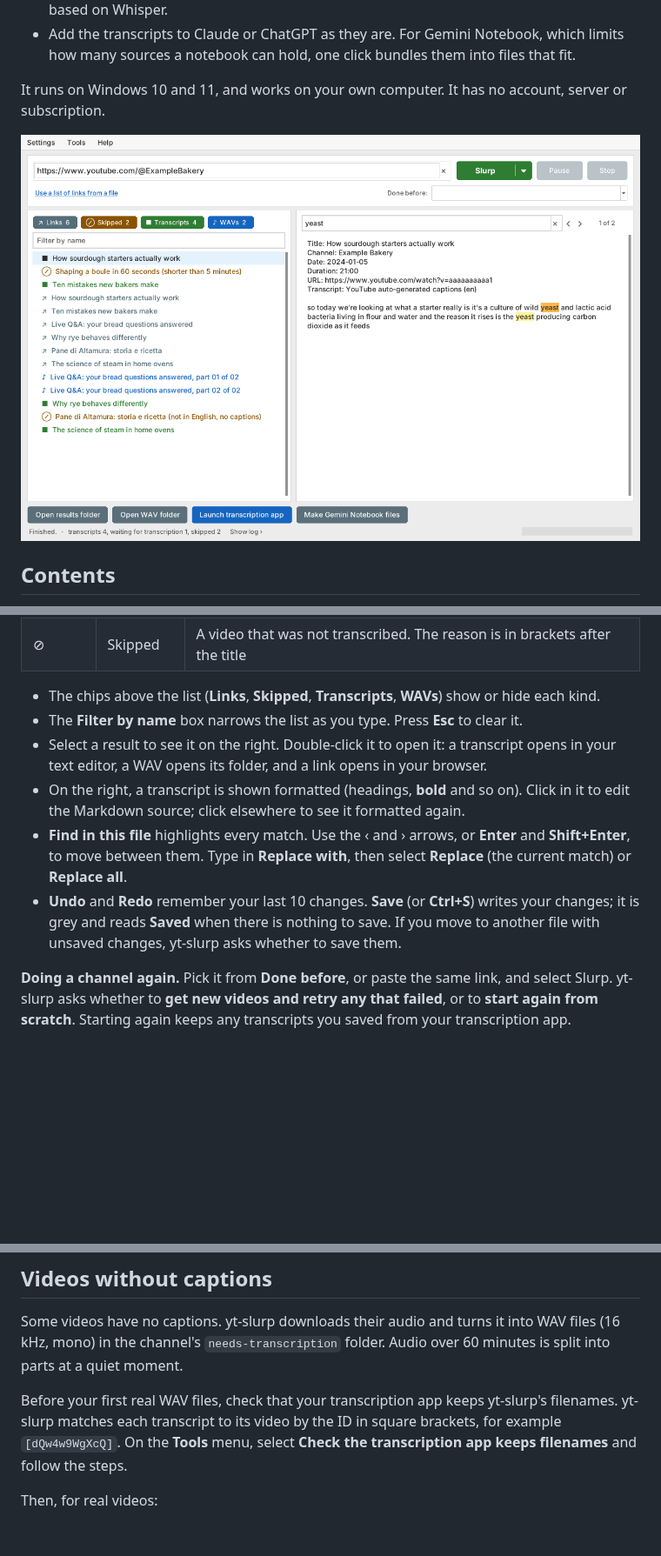
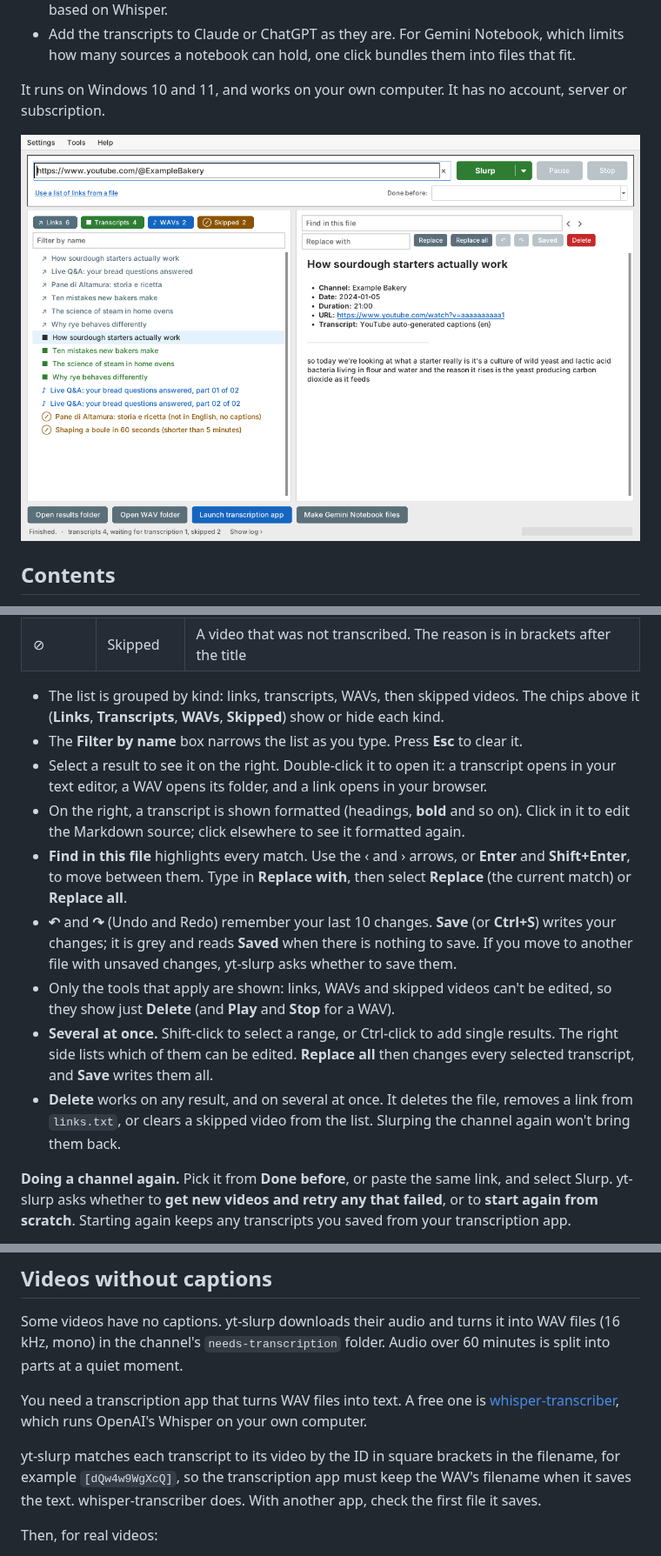
Before and after one commit to aidanashby/yt-slurp, a Markdown page: README.md, 3 parts joined by grey strips. Shown at 87% size. Drawn GitHub-style; pictures changed too: docs/screenshot.png; blank space fills up the shorter version.

```diff
--- a/README.md
+++ b/README.md
@@ -7,7 +7,7 @@ yt-slurp collects the transcripts of every video on a YouTube channel or playlis
 
 It runs on Windows 10 and 11, and works on your own computer. It has no account, server or subscription.
 
-![The yt-slurp window. A channel link is in the box at the top beside a green Slurp button. On the left is a list of results, each marked with a symbol: a square for transcripts, a musical note for audio files, an arrow for links and a crossed circle for skipped videos, with chips above the list to show or hide each kind. On the right, the selected transcript is shown with the word "yeast" highlighted by a search.](docs/screenshot.png)
+![The yt-slurp window. A channel link is in the box at the top beside a green Slurp button. On the left is a list of results, each marked with a symbol: a square for transcripts, a musical note for audio files, an arrow for links and a crossed circle for skipped videos, with chips above the list to show or hide each kind. On the right, the selected transcript is shown formatted, with its title as a heading and its details in bold, and the editing tools above it.](docs/screenshot.png)
 
 ## Contents
 
@@ -68,12 +68,15 @@ While it runs:
 | ↗ | Link | The video's YouTube address |
 | ⊘ | Skipped | A video that was not transcribed. The reason is in brackets after the title |
 
-- The chips above the list (**Links**, **Skipped**, **Transcripts**, **WAVs**) show or hide each kind.
+- The list is grouped by kind: links, transcripts, WAVs, then skipped videos. The chips above it (**Links**, **Transcripts**, **WAVs**, **Skipped**) show or hide each kind.
 - The **Filter by name** box narrows the list as you type. Press **Esc** to clear it.
 - Select a result to see it on the right. Double-click it to open it: a transcript opens in your text editor, a WAV opens its folder, and a link opens in your browser.
 - On the right, a transcript is shown formatted (headings, **bold** and so on). Click in it to edit the Markdown source; click elsewhere to see it formatted again.
 - **Find in this file** highlights every match. Use the ‹ and › arrows, or **Enter** and **Shift+Enter**, to move between them. Type in **Replace with**, then select **Replace** (the current match) or **Replace all**.
-- **Undo** and **Redo** remember your last 10 changes. **Save** (or **Ctrl+S**) writes your changes; it is grey and reads **Saved** when there is nothing to save. If you move to another file with unsaved changes, yt-slurp asks whether to save them.
+- **↶** and **↷** (Undo and Redo) remember your last 10 changes. **Save** (or **Ctrl+S**) writes your changes; it is grey and reads **Saved** when there is nothing to save. If you move to another file with unsaved changes, yt-slurp asks whether to save them.
+- Only the tools that apply are shown: links, WAVs and skipped videos can't be edited, so they show just **Delete** (and **Play** and **Stop** for a WAV).
+- **Several at once.** Shift-click to select a range, or Ctrl-click to add single results. The right side lists which of them can be edited. **Replace all** then changes every selected transcript, and **Save** writes them all.
+- **Delete** works on any result, and on several at once. It deletes the file, removes a link from `links.txt`, or clears a skipped video from the list. Slurping the channel again won't bring them back.
 
 **Doing a channel again.** Pick it from **Done before**, or paste the same link, and select Slurp. yt-slurp asks whether to **get new videos and retry any that failed**, or to **start again from scratch**. Starting again keeps any transcripts you saved from your transcription app.
 
@@ -85,7 +88,9 @@ While it runs:
 
 Some videos have no captions. yt-slurp downloads their audio and turns it into WAV files (16 kHz, mono) in the channel's `needs-transcription` folder. Audio over 60 minutes is split into parts at a quiet moment.
 
-Before your first real WAV files, check that your transcription app keeps yt-slurp's filenames. yt-slurp matches each transcript to its video by the ID in square brackets, for example `[dQw4w9WgXcQ]`. On the **Tools** menu, select **Check the transcription app keeps filenames** and follow the steps.
+You need a transcription app that turns WAV files into text. A free one is [whisper-transcriber](https://github.com/aidanashby/whisper-transcriber), which runs OpenAI's Whisper on your own computer.
+
+yt-slurp matches each transcript to its video by the ID in square brackets in the filename, for example `[dQw4w9WgXcQ]`, so the transcription app must keep the WAV's filename when it saves the text. whisper-transcriber does. With another app, check the first file it saves.
 
 Then, for real videos:
 
```
Also changed, not shown: CHANGELOG.md (+15 -0 lines), STATUS.md (+13 -20 lines), 4 other files.
